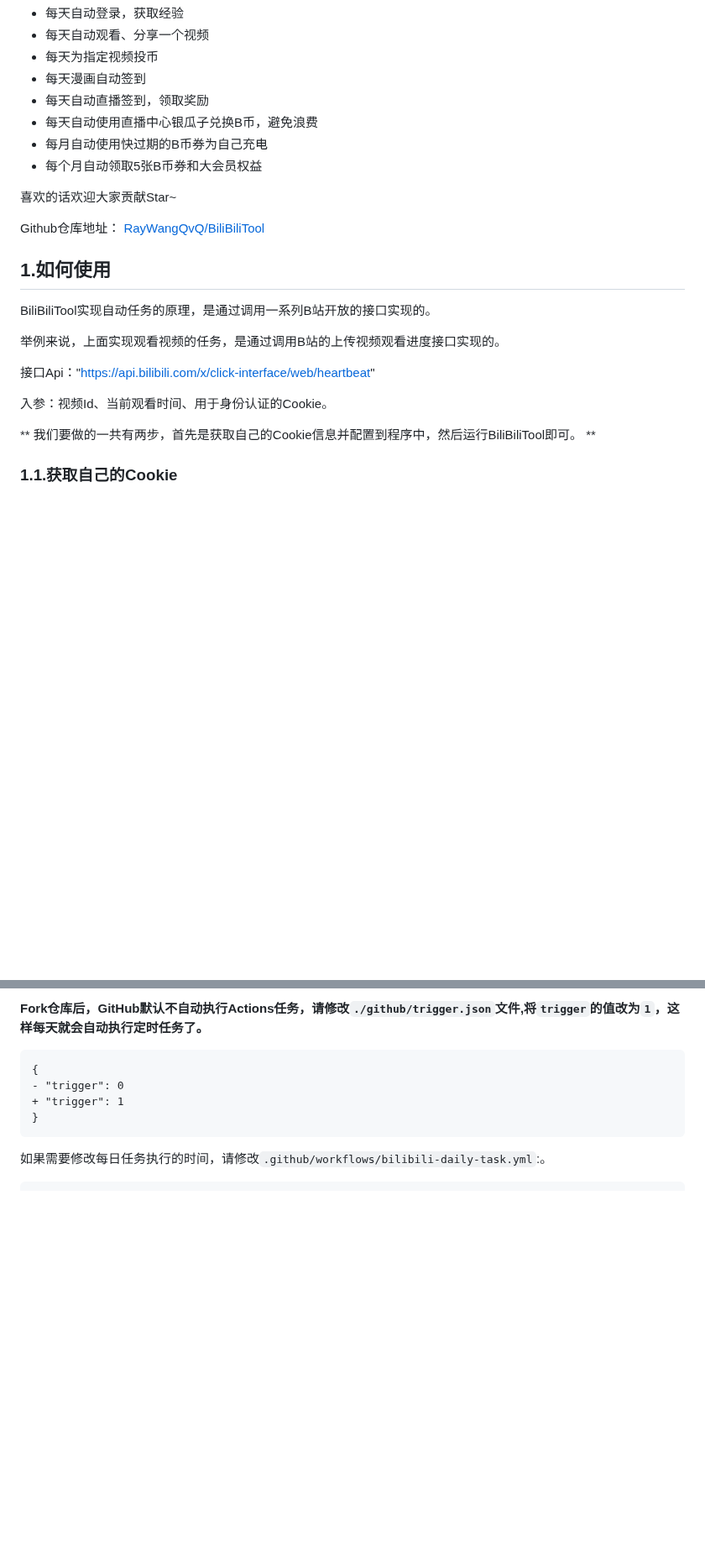
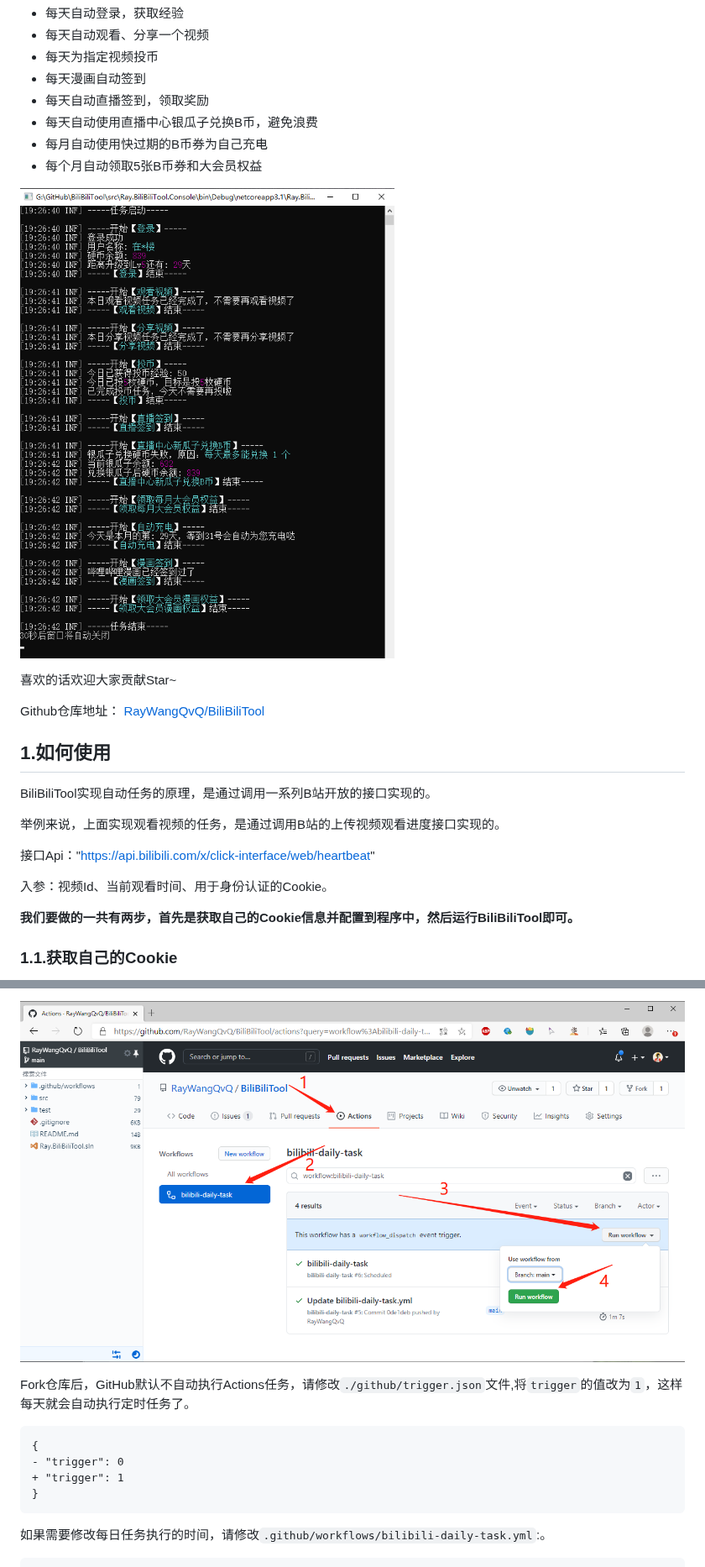
Before and after one commit to RayWangQvQ/BiliBiliToolPro, a Markdown page: README.md, 2 parts joined by grey strips. Shown at 84% size. GitHub-like rendering; pictures changed too: docs/imgs/run-exe.png (added), docs/imgs/run-workflow.png (added); blank space fills up the shorter version.

````diff
--- a/README.md
+++ b/README.md
@@ -10,6 +10,8 @@ BiliBiliTool是一个针对B站用户自动执行任务的工具，通过它可
 * 每天自动使用直播中心银瓜子兑换B币，避免浪费
 * 每月自动使用快过期的B币券为自己充电
 * 每个月自动领取5张B币券和大会员权益
+
+![运行示意](docs/imgs/run-exe.png)
 
 喜欢的话欢迎大家贡献Star~
 
@@ -26,7 +28,7 @@ BiliBiliTool实现自动任务的原理，是通过调用一系列B站开放的
 
 入参：视频Id、当前观看时间、用于身份认证的Cookie。
 
-** 我们要做的一共有两步，首先是获取自己的Cookie信息并配置到程序中，然后运行BiliBiliTool即可。 **
+**我们要做的一共有两步，首先是获取自己的Cookie信息并配置到程序中，然后运行BiliBiliTool即可。**
 
 ### 1.1.获取自己的Cookie
 
@@ -79,5 +86,7 @@ c. **开启Actions并触发每日自动执行**
 
-**Fork仓库后，GitHub默认不自动执行Actions任务，请修改`./github/trigger.json`文件,将`trigger`的值改为`1`，这样每天就会自动执行定时任务了。**
+![Actions图示](docs/imgs/run-workflow.png)
+
+Fork仓库后，GitHub默认不自动执行Actions任务，请修改`./github/trigger.json`文件,将`trigger`的值改为`1`，这样每天就会自动执行定时任务了。
 
 ```patch
 {
````
Also changed, not shown: other parts of README.md (+6 -1 lines), docs/imgs/appsettings-cookie.png (added), docs/imgs/git-secrets.png (added).
